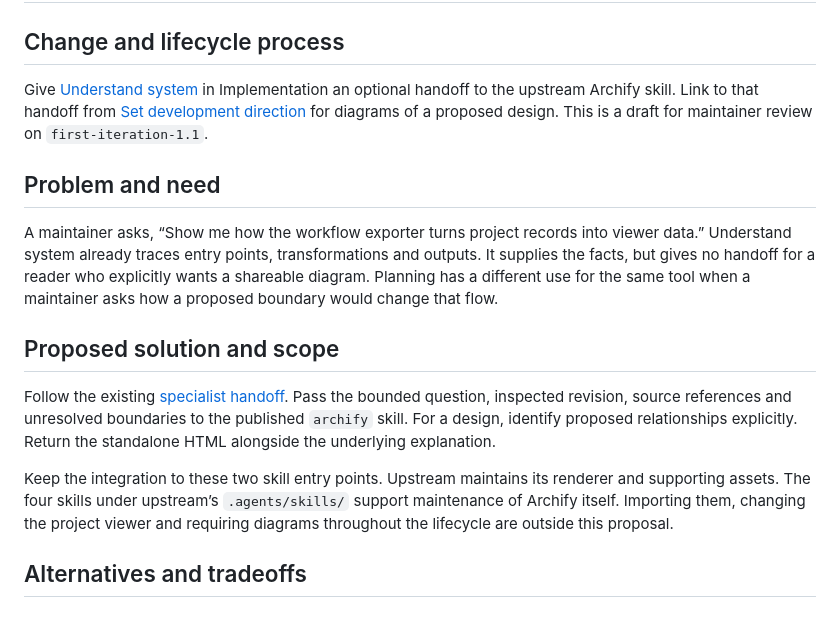
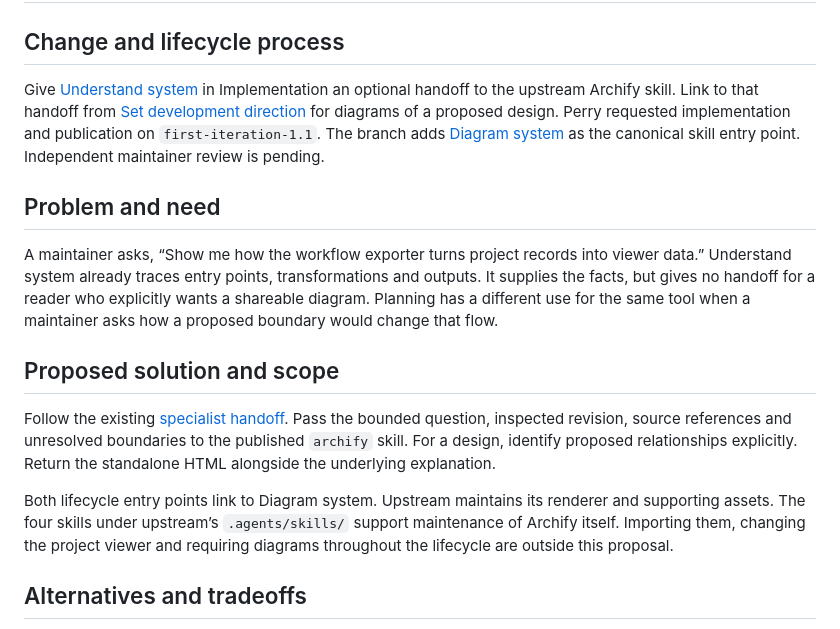
Before and after one commit to ChouBokYann/visuAI-DLC, a Markdown page: docs/proposals/archify-specialist.md, the part around one of its changes. Rendered like a GitHub page.

```diff
--- a/docs/proposals/archify-specialist.md
+++ b/docs/proposals/archify-specialist.md
@@ -2,7 +2,7 @@
 
 ## Change and lifecycle process
 
-Give [Understand system](../../skills/implementation/understand-system/SKILL.md) in Implementation an optional handoff to the upstream Archify skill. Link to that handoff from [Set development direction](../../skills/planning/set-development-direction/SKILL.md) for diagrams of a proposed design. This is a draft for maintainer review on `first-iteration-1.1`.
+Give [Understand system](../../skills/implementation/understand-system/SKILL.md) in Implementation an optional handoff to the upstream Archify skill. Link to that handoff from [Set development direction](../../skills/planning/set-development-direction/SKILL.md) for diagrams of a proposed design. Perry requested implementation and publication on `first-iteration-1.1`. The branch adds [Diagram system](../../skills/implementation/diagram-system/SKILL.md) as the canonical skill entry point. Independent maintainer review is pending.
 
 ## Problem and need
 
@@ -12,7 +12,7 @@ A maintainer asks, “Show me how the workflow exporter turns project records in
 
 Follow the existing [specialist handoff](../workflows/deliver-change.md#bring-in-a-specialist-when-the-work-needs-one). Pass the bounded question, inspected revision, source references and unresolved boundaries to the published `archify` skill. For a design, identify proposed relationships explicitly. Return the standalone HTML alongside the underlying explanation.
 
-Keep the integration to these two skill entry points. Upstream maintains its renderer and supporting assets. The four skills under upstream’s `.agents/skills/` support maintenance of Archify itself. Importing them, changing the project viewer and requiring diagrams throughout the lifecycle are outside this proposal.
+Both lifecycle entry points link to Diagram system. Upstream maintains its renderer and supporting assets. The four skills under upstream’s `.agents/skills/` support maintenance of Archify itself. Importing them, changing the project viewer and requiring diagrams throughout the lifecycle are outside this proposal.
 
 ## Alternatives and tradeoffs
 
```
Also changed, not shown: other parts of docs/proposals/archify-specialist.md (+23 -7 lines), skills/implementation/README.md (+1 -0 lines), skills/planning/README.md (+2 -0 lines), docs/examples/archify/export-workflow.png (added), 5 other files.
